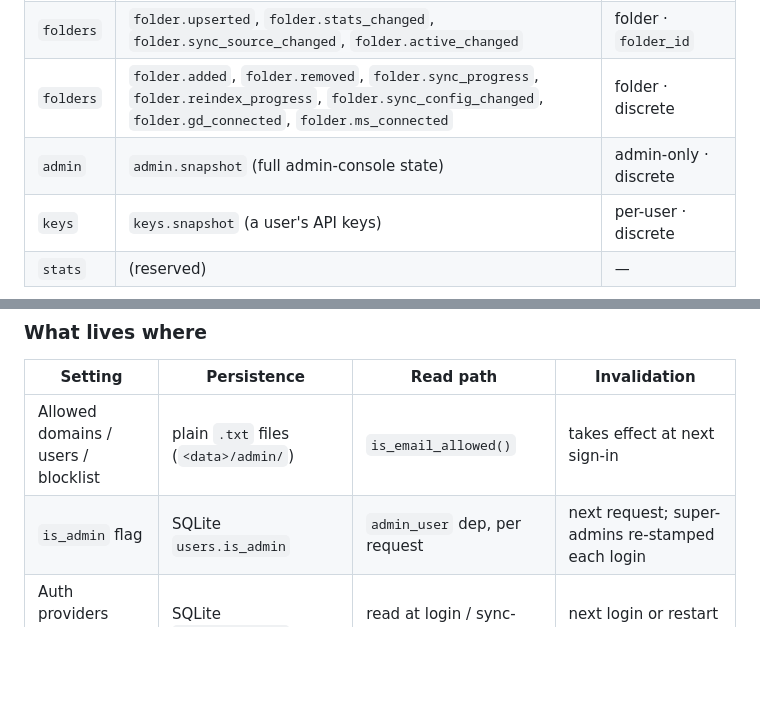
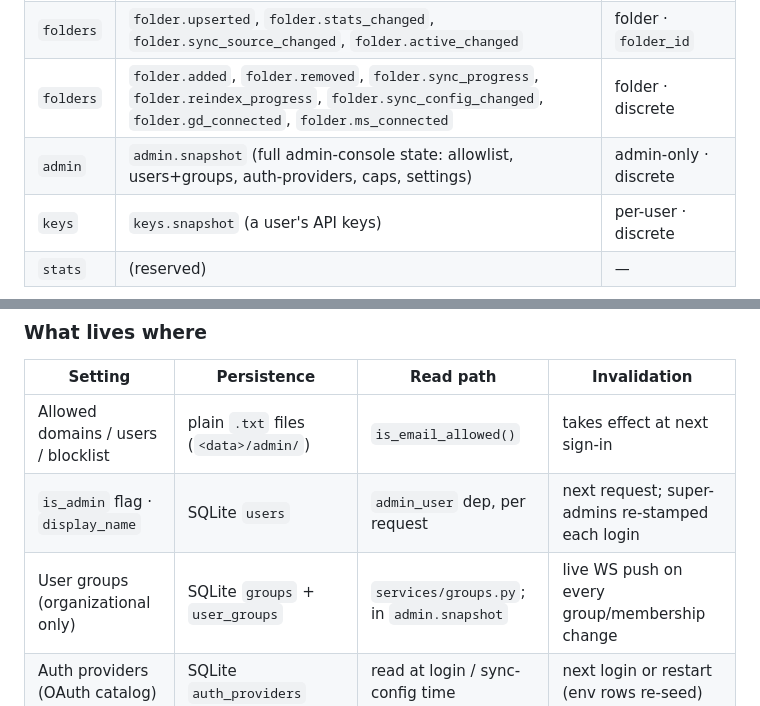
Before and after one commit to voitta-ai/voitta-rag-enterprise, a Markdown page: docs/OPERATIONS.md, 2 parts joined by grey strips. Drawn GitHub-style; blank space fills up the shorter version.

```diff
--- a/docs/OPERATIONS.md
+++ b/docs/OPERATIONS.md
@@ -429,7 +429,7 @@ flowchart TB
 | `jobs` | `job.started`, `job.finished` (enriched with `folder_id`) | folder · `job_id` |
 | `folders` | `folder.upserted`, `folder.stats_changed`, `folder.sync_source_changed`, `folder.active_changed` | folder · `folder_id` |
 | `folders` | `folder.added`, `folder.removed`, `folder.sync_progress`, `folder.reindex_progress`, `folder.sync_config_changed`, `folder.gd_connected`, `folder.ms_connected` | folder · discrete |
-| `admin` | `admin.snapshot` (full admin-console state) | admin-only · discrete |
+| `admin` | `admin.snapshot` (full admin-console state: allowlist, users+groups, auth-providers, caps, settings) | admin-only · discrete |
 | `keys` | `keys.snapshot` (a user's API keys) | per-user · discrete |
 | `stats` | (reserved) | — |
 
@@ -557,7 +560,8 @@ flowchart TB
 | Setting | Persistence | Read path | Invalidation |
 |---------|-------------|-----------|--------------|
 | Allowed domains / users / blocklist | plain `.txt` files (`<data>/admin/`) | `is_email_allowed()` | takes effect at next sign-in |
-| `is_admin` flag | SQLite `users.is_admin` | `admin_user` dep, per request | next request; super-admins re-stamped each login |
+| `is_admin` flag · `display_name` | SQLite `users` | `admin_user` dep, per request | next request; super-admins re-stamped each login |
+| User groups (organizational only) | SQLite `groups` + `user_groups` | `services/groups.py`; in `admin.snapshot` | live WS push on every group/membership change |
 | Auth providers (OAuth catalog) | SQLite `auth_providers` | read at login / sync-config time | next login or restart (env rows re-seed) |
 | NFS root | `settings.json` | `get_nfs_root()` | re-probed on every browse/sync call |
 | Indexing caps | `indexing_caps.json` | `get_caps()` — **always re-reads disk** | every call (no cache) |
```
Also changed, not shown: other parts of docs/OPERATIONS.md (+19 -3 lines).
